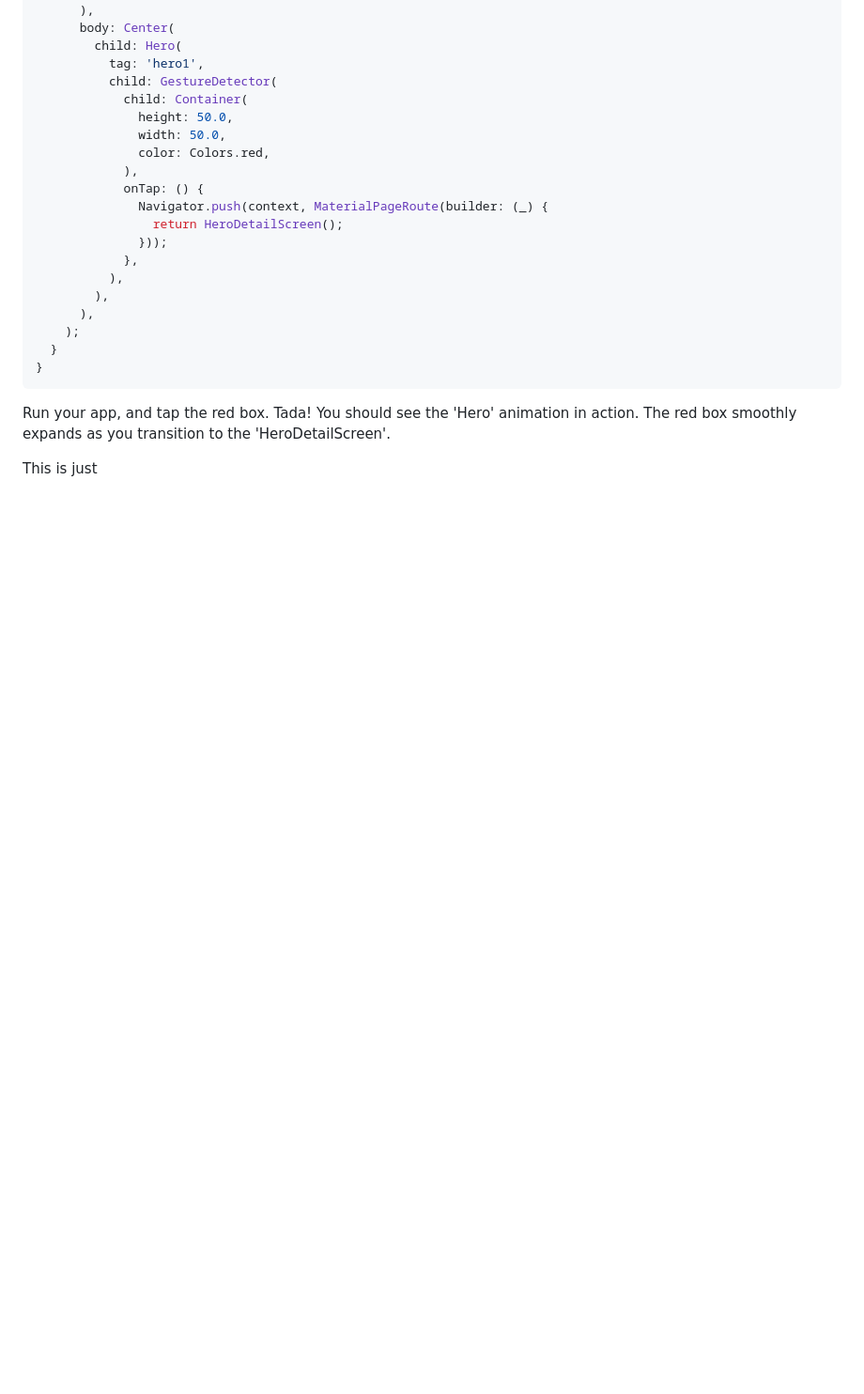
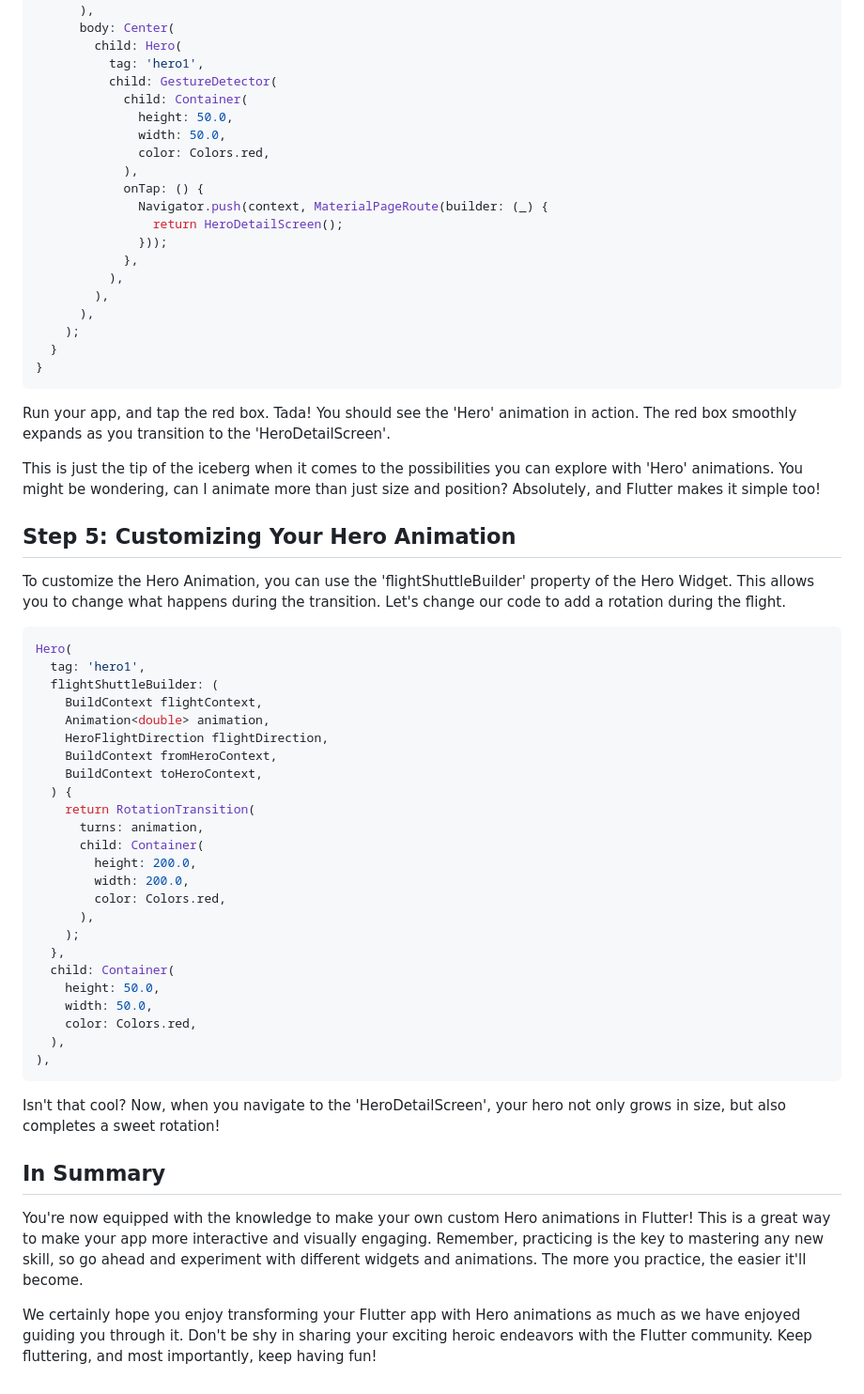
Before and after one commit to kamaravichow/personal-blog, a Markdown page: data/blog/2023-06-27-custom-hero-animations.md, the part around the change. Shown: that part at 94% size. Rendered like a GitHub page; blank space fills up the shorter version.

````diff
--- a/data/blog/2023-06-27-custom-hero-animations.md
+++ b/data/blog/2023-06-27-custom-hero-animations.md
@@ -156,4 +156,44 @@ class HeroesScreen extends StatelessWidget {
 
 Run your app, and tap the red box. Tada! You should see the 'Hero' animation in action. The red box smoothly expands as you transition to the 'HeroDetailScreen'.
 
-This is just
+This is just the tip of the iceberg when it comes to the possibilities you can explore with 'Hero' animations. You might be wondering, can I animate more than just size and position? Absolutely, and Flutter makes it simple too!
+
+
+## Step 5: Customizing Your Hero Animation
+
+To customize the Hero Animation, you can use the 'flightShuttleBuilder' property of the Hero Widget. This allows you to change what happens during the transition. Let's change our code to add a rotation during the flight.
+
+```dart
+Hero(
+  tag: 'hero1',
+  flightShuttleBuilder: (
+    BuildContext flightContext,
+    Animation<double> animation,
+    HeroFlightDirection flightDirection,
+    BuildContext fromHeroContext,
+    BuildContext toHeroContext,
+  ) {
+    return RotationTransition(
+      turns: animation,
+      child: Container(
+        height: 200.0,
+        width: 200.0,
+        color: Colors.red,
+      ),
+    );
+  },
+  child: Container(
+    height: 50.0,
+    width: 50.0,
+    color: Colors.red,
+  ),
+),
+```
+
+Isn't that cool? Now, when you navigate to the 'HeroDetailScreen', your hero not only grows in size, but also completes a sweet rotation!
+
+## In Summary
+
+You're now equipped with the knowledge to make your own custom Hero animations in Flutter! This is a great way to make your app more interactive and visually engaging. Remember, practicing is the key to mastering any new skill, so go ahead and experiment with different widgets and animations. The more you practice, the easier it'll become.
+
+We certainly hope you enjoy transforming your Flutter app with Hero animations as much as we have enjoyed guiding you through it. Don't be shy in sharing your exciting heroic endeavors with the Flutter community. Keep fluttering, and most importantly, keep having fun!
````
